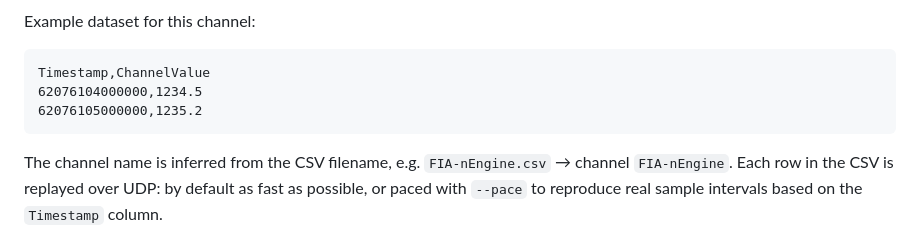
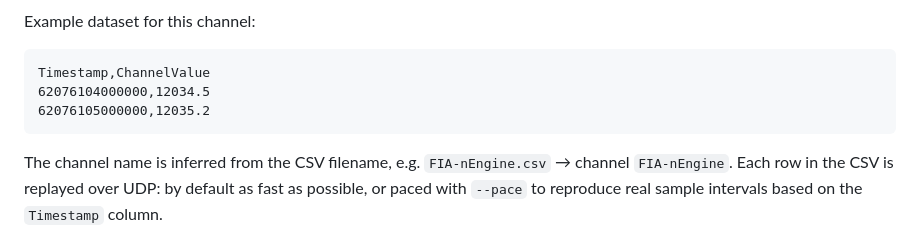
Before and after one commit to loicbelec/pitgun, a Markdown page: docs/index.md, the part around one of its changes. GitHub-like rendering.

````diff
--- a/docs/index.md
+++ b/docs/index.md
@@ -68,8 +70,8 @@ Here are the design goals:
 Example dataset for this channel:
 ```csv
 Timestamp,ChannelValue
-62076104000000,1234.5
-62076105000000,1235.2
+62076104000000,12034.5
+62076105000000,12035.2
 ```
 
 The channel name is inferred from the CSV filename, e.g. `FIA-nEngine.csv` → channel `FIA-nEngine`. Each row in the CSV is replayed over UDP: by default as fast as possible, or paced with `--pace` to reproduce real sample intervals based on the `Timestamp` column.
````
Also changed, not shown: other parts of docs/index.md (+2 -0 lines), docs/img/nEngine.png (added), 1 other file.
